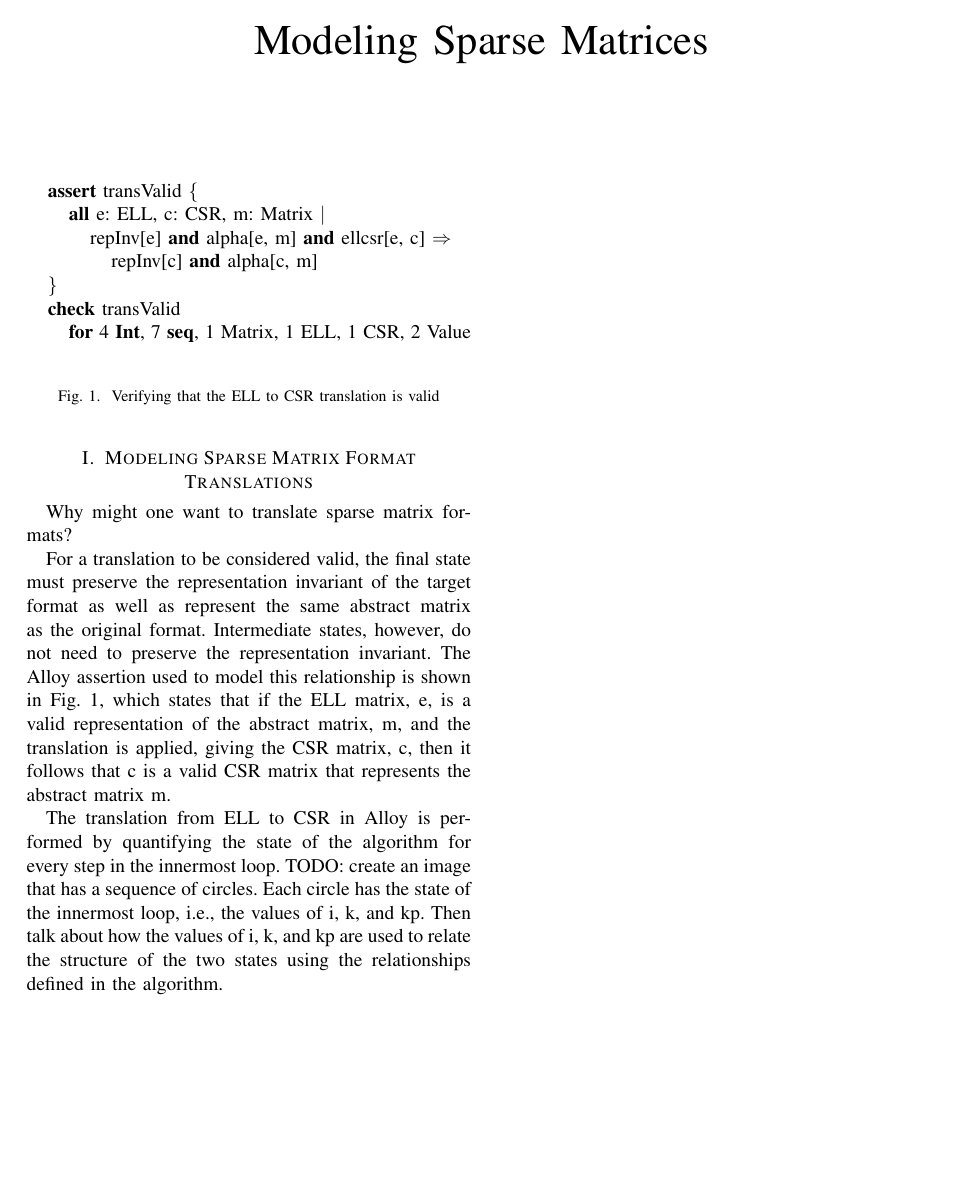
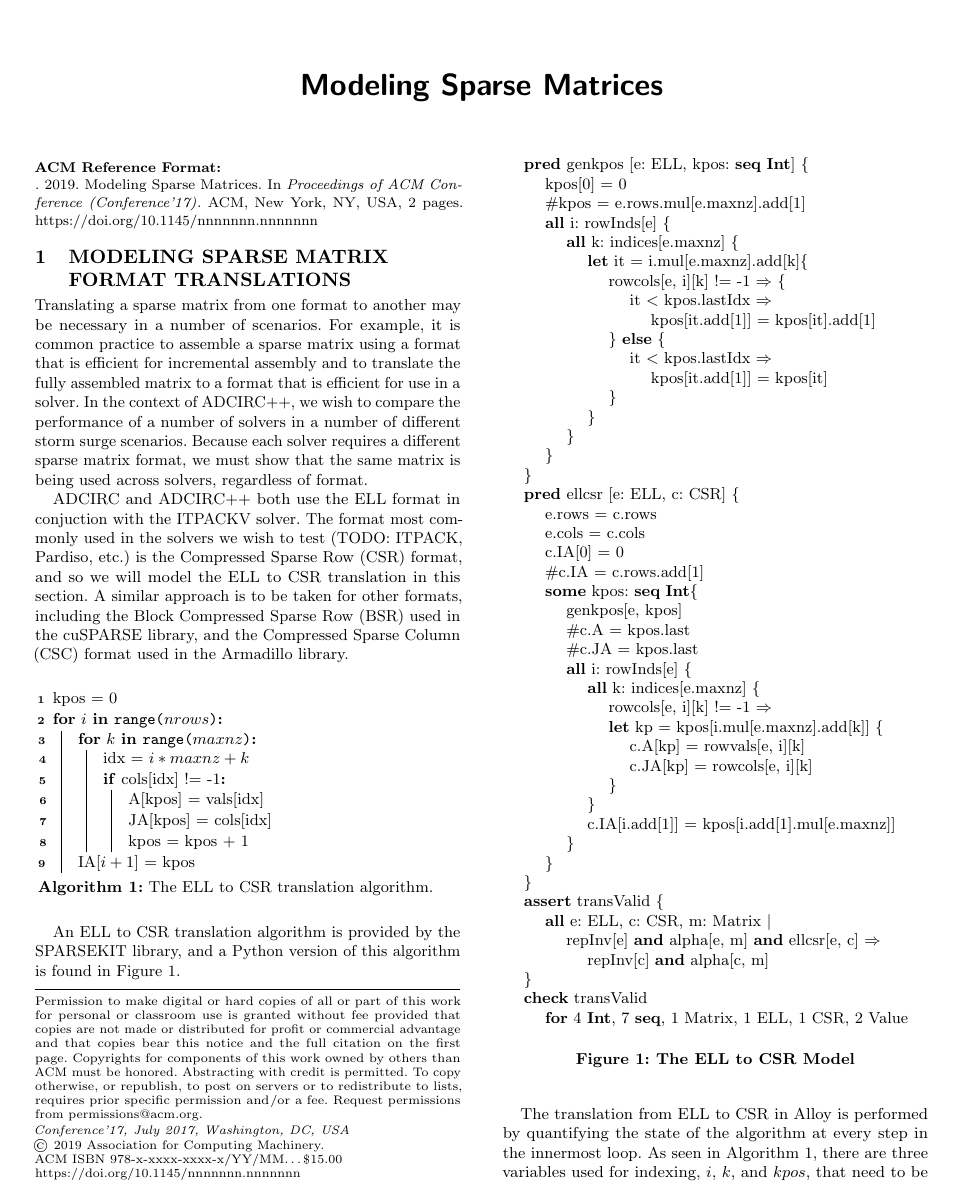
Before and after one commit to atdyer/proposal, a LaTeX paper (sparse2/sparse.tex, which reads sparse2/algorithms/ellcsr.tex, sparse2/models/ellcsr-0.tex): the whole page before the commit and page 1 of 2 after it. The pictures show the PDF file sparse2/sparse.pdf that the author committed with the source.

Commit message:
translate

```diff
--- /dev/null
+++ b/sparse2/algorithms/ellcsr.tex
@@ -0,0 +1,22 @@
+\SetStartEndCondition{ }{}{}
+\SetKwProg{Fn}{def}{\string:}{}
+\SetKwFunction{Range}{range}
+\SetKw{KwTo}{in}\SetKwFor{For}{for}{\string:}{}
+\SetKwIF{If}{ElseIf}{Else}{if}{:}{elif}{else:}{}
+\SetKwFor{While}{while}{:}{fintq}
+\newcommand{\forcond}[2]{$#1$ \KwTo\Range{$#2$}}
+\SetAlgoNoEnd
+\DontPrintSemicolon
+kpos = 0\;
+\For{\forcond{i}{nrows}}{
+  \For{\forcond{k}{maxnz}}{
+    idx = $i * maxnz + k$\;
+    \If{\textnormal{cols[idx] != -1}}{
+      A[kpos] = vals[idx]\;
+      JA[kpos] = cols[idx]\;
+      kpos = kpos + 1\;
+    }
+  }
+  IA[$i+1$] = kpos\;
+}
+\BlankLine
--- a/sparse2/models/ellcsr-0.tex
+++ b/sparse2/models/ellcsr-0.tex
@@ -1,4 +1,42 @@
 \begin{myquote}
+\Bpred genkpos [e: ELL, kpos: \Bseqint] \{\\
+\TA kpos[0] = 0\\
+\TA \#kpos = e.rows.mul[e.maxnz].add[1]\\
+\TA \Ball i: rowInds[e] \{\\
+\TB \Ball k: indices[e.maxnz] \{\\
+\TC \Blet it = i.mul[e.maxnz].add[k]\{\\
+\TD rowcols[e, i][k] != -1 \Bimplies\{\\
+\TE it $<$ kpos.lastIdx \Bimplies\\
+\TF kpos[it.add[1]] = kpos[it].add[1]\\
+\TD \} \Belse \{\\
+\TE it $<$ kpos.lastIdx \Bimplies\\
+\TF kpos[it.add[1]] = kpos[it]\\
+\TD \}\\
+\TC \}\\
+\TB \}\\
+\TA \}\\
+\}\\
+\Bpred ellcsr [e: ELL, c: CSR] \{\\
+\TA e.rows = c.rows\\
+\TA e.cols = c.cols\\
+\TA c.IA[0] = 0\\
+\TA \#c.IA = c.rows.add[1]\\
+\TA \Bsome kpos: \Bseqint \{\\
+\TB genkpos[e, kpos]\\
+\TB \#c.A = kpos.last\\
+\TB \#c.JA = kpos.last\\
+\TB \Ball i: rowInds[e] \{\\
+\TC \Ball k: indices[e.maxnz] \{\\
+\TD rowcols[e, i][k] != -1 \Bimplies\\
+\TD \Blet kp = kpos[i.mul[e.maxnz].add[k]] \{\\
+\TE c.A[kp] = rowvals[e, i][k]\\
+\TE c.JA[kp] = rowcols[e, i][k]\\
+\TD \}\\
+\TC \}\\
+\TC c.IA[i.add[1]] = kpos[i.add[1].mul[e.maxnz]]\\
+\TB \}\\
+\TA \}\\
+\}\\
 \Bassert transValid \{\\
 \TA \Ball e: ELL, c: CSR, m: Matrix $|$\\
 \TB repInv[e] \Band alpha[e, m] \Band ellcsr[e, c] \Bimplies\\
--- a/sparse2/sparse.tex
+++ b/sparse2/sparse.tex
@@ -12,18 +13,31 @@
 \input{models/alloy.tex}
 
 \begin{document}
+\pagestyle{plain}
+\title{Modeling Sparse Matrices}
 \maketitle
 
 \section{Modeling Sparse Matrix Format Translations}
 
-Why might one want to translate sparse matrix formats?
+% https://www.mcs.anl.gov/petsc/documentation/linearsolvertable.html
+% http://www.netlib.org/utk/people/JackDongarra/la-sw.html
+Translating a sparse matrix from one format to another may be necessary in a number of scenarios.  For example, it is common practice to assemble a sparse matrix using a format that is efficient for incremental assembly and to translate the fully assembled matrix to a format that is efficient for use in a solver.  In the context of ADCIRC++, we wish to compare the performance of a number of solvers in a number of different storm surge scenarios.  Because each solver requires a different sparse matrix format, we must show that the same matrix is being used across solvers, regardless of format.
 
-For a translation to be considered valid, the final state must preserve the representation invariant of the target format as well as represent the same abstract matrix as the original format.  Intermediate states, however, do not need to preserve the representation invariant.  The Alloy assertion used to model this relationship is shown in \figurename~\ref{alloy:csrellvalid}, which states that if the ELL matrix, e, is a valid representation of the abstract matrix, m, and the translation is applied, giving the CSR matrix, c, then it follows that c is a valid CSR matrix that represents the abstract matrix m.
+ADCIRC and ADCIRC++ both use the ELL format in conjuction with the ITPACKV solver.  The format most commonly used in the solvers we wish to test (TODO: ITPACK, Pardiso, etc.) is the Compressed Sparse Row (CSR) format, and so we will model the ELL to CSR translation in this section.  A similar approach is to be taken for other formats, including the Block Compressed Sparse Row (BSR) used in the cuSPARSE library, and the Compressed Sparse Column (CSC) format used in the Armadillo library.
+
+\LinesNumbered
+\begin{algorithm}
+\input{algorithms/ellcsr.tex}
+\caption{The ELL to CSR translation algorithm.}
+\label{algorithm:ellcsr}
+\end{algorithm}
+\LinesNotNumbered
+
+An ELL to CSR translation algorithm is provided by the SPARSEKIT library, and a Python version of this algorithm is found in \figurename~\ref{algorithm:ellcsr}.
 
 \begin{figure}
 \input{models/ellcsr-0.tex}
-\caption{Verifying that the ELL to CSR translation is valid}
-\label{alloy:csrellvalid}
+\caption{The ELL to CSR Model}
+\label{alloy:csrell}
 \end{figure}
 
-The translation from ELL to CSR in Alloy is performed by quantifying the state of the algorithm for every step in the innermost loop.  TODO: create an image that has a sequence of circles. Each circle has the state of the innermost loop, i.e., the values of i, k, and kp.  Then talk about how the values of i, k, and kp are used to relate the structure of the two states using the relationships defined in the algorithm.
```
Also changed, not shown: sparse2/models/alloy.tex (+2 -0 lines), sparse2/sparse.bib (+13 -0 lines), sparse2/sparse.bbl (added), sparse2/sparse.pdf, sparse2/sparse.tex (32 more changed lines), 2 other files.
